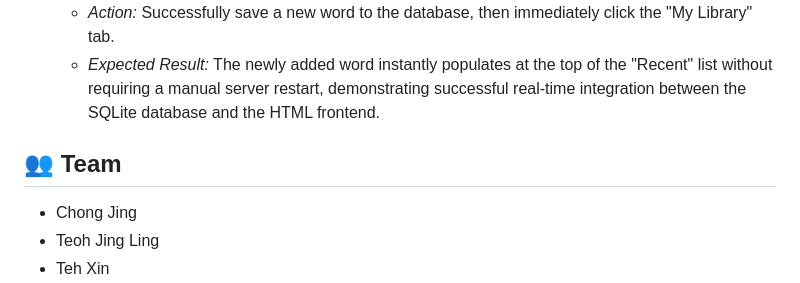
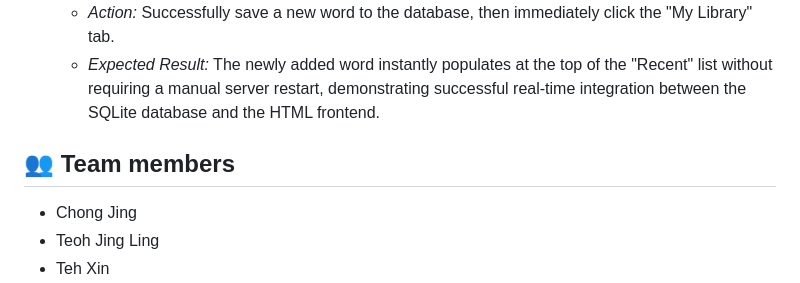
Before and after one commit to cjchongjing-cloud/MySemai-AI, a Markdown page: README.md, the part around one of its changes. GitHub-like rendering.

Commit message:
Enhance README with new features and UI updates
Added new features and improved documentation for MySemai AI project.

```diff
--- a/README.md
+++ b/README.md
@@ -96,7 +103,7 @@ To run this application, you must have the following installed and available:
   * *Action:* Successfully save a new word to the database, then immediately click the "My Library" tab.
   * *Expected Result:* The newly added word instantly populates at the top of the "Recent" list without requiring a manual server restart, demonstrating successful real-time integration between the SQLite database and the HTML frontend.
 
-👥 Team
+👥 Team members
 --------
 - Chong Jing
 - Teoh Jing Ling
```
Also changed, not shown: other parts of README.md (+7 -0 lines).
